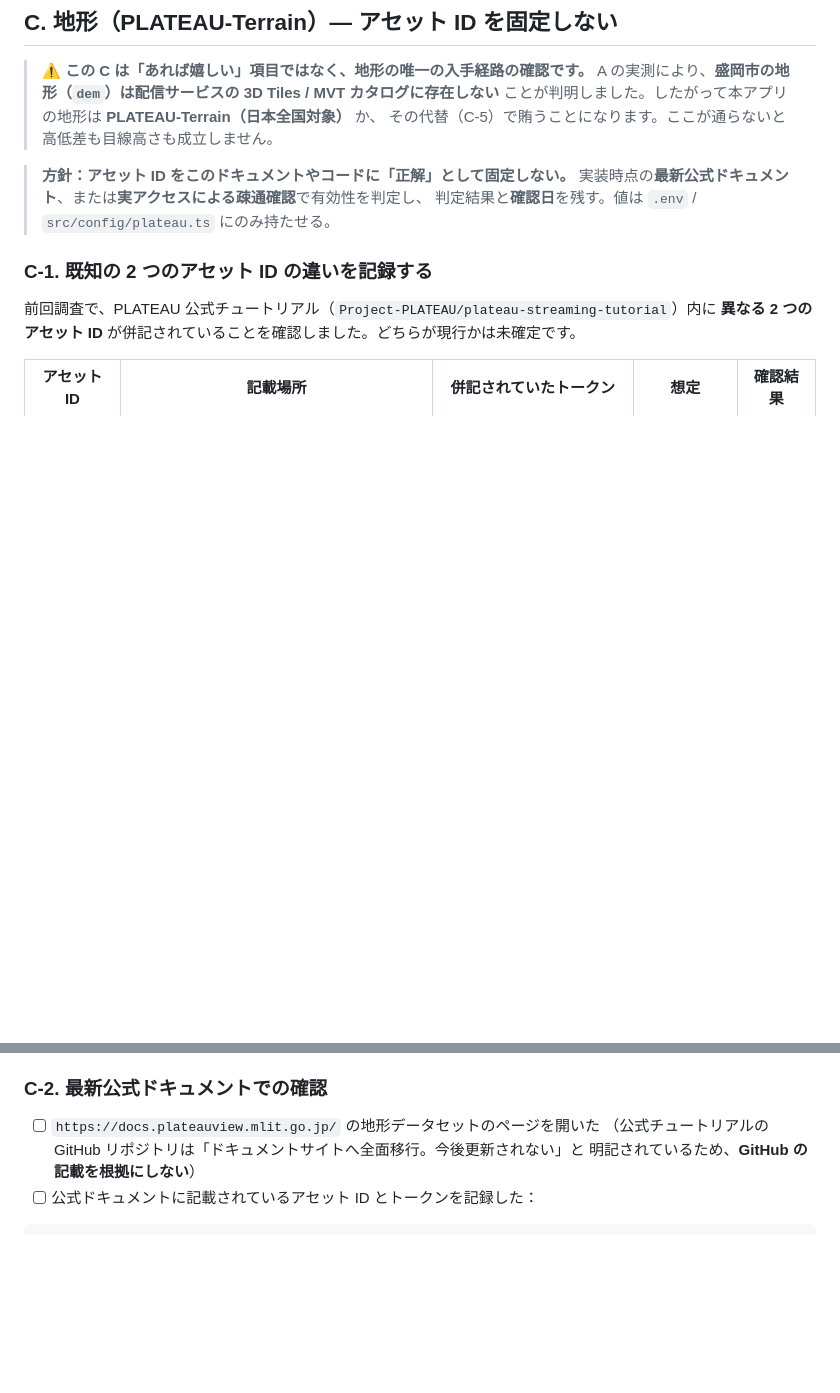
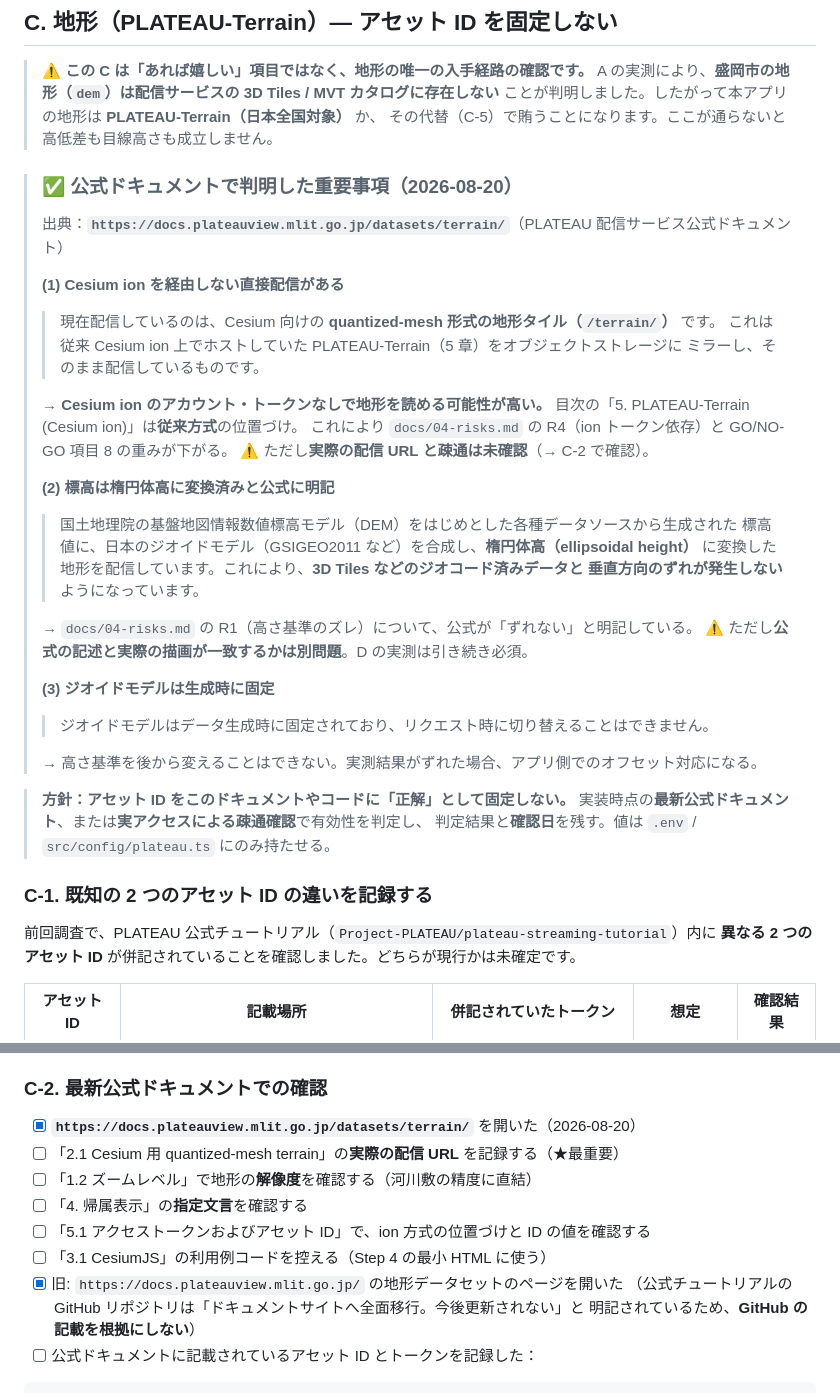
Before and after one commit to teruemon325/claude-firework, a Markdown page: docs/05-verification-checklist.md, 2 parts joined by grey strips. Drawn GitHub-style; blank space fills up the shorter version.

```diff
--- a/docs/05-verification-checklist.md
+++ b/docs/05-verification-checklist.md
@@ -400,6 +400,37 @@ curl -s --compressed https://api.plateauview.mlit.go.jp/datacatalog/plateau-data
 > ことが判明しました。したがって本アプリの地形は **PLATEAU-Terrain（日本全国対象）** か、
 > その代替（C-5）で賄うことになります。ここが通らないと高低差も目線高さも成立しません。
 
+> ### ✅ 公式ドキュメントで判明した重要事項（2026-08-20）
+>
+> 出典：**`https://docs.plateauview.mlit.go.jp/datasets/terrain/`**（PLATEAU 配信サービス公式ドキュメント）
+>
+> **(1) Cesium ion を経由しない直接配信がある**
+>
+> > 現在配信しているのは、Cesium 向けの **quantized-mesh 形式の地形タイル（`/terrain/`）** です。
+> > これは従来 Cesium ion 上でホストしていた PLATEAU-Terrain（5 章）をオブジェクトストレージに
+> > ミラーし、そのまま配信しているものです。
+>
+> → **Cesium ion のアカウント・トークンなしで地形を読める可能性が高い。**
+> 目次の「5. PLATEAU-Terrain (Cesium ion)」は**従来方式**の位置づけ。
+> これにより `docs/04-risks.md` の R4（ion トークン依存）と GO/NO-GO 項目 8 の重みが下がる。
+> ⚠️ ただし**実際の配信 URL と疎通は未確認**（→ C-2 で確認）。
+>
+> **(2) 標高は楕円体高に変換済みと公式に明記**
+>
+> > 国土地理院の基盤地図情報数値標高モデル（DEM）をはじめとした各種データソースから生成された
+> > 標高値に、日本のジオイドモデル（GSIGEO2011 など）を合成し、**楕円体高（ellipsoidal height）**
+> > に変換した地形を配信しています。これにより、**3D Tiles などのジオコード済みデータと
+> > 垂直方向のずれが発生しない**ようになっています。
+>
+> → `docs/04-risks.md` の R1（高さ基準のズレ）について、公式が「ずれない」と明記している。
+> ⚠️ ただし**公式の記述と実際の描画が一致するかは別問題**。D の実測は引き続き必須。
+>
+> **(3) ジオイドモデルは生成時に固定**
+>
+> > ジオイドモデルはデータ生成時に固定されており、リクエスト時に切り替えることはできません。
+>
+> → 高さ基準を後から変えることはできない。実測結果がずれた場合、アプリ側でのオフセット対応になる。
+
 > **方針：アセット ID をこのドキュメントやコードに「正解」として固定しない。**
 > 実装時点の**最新公式ドキュメント**、または**実アクセスによる疎通確認**で有効性を判定し、
 > 判定結果と**確認日**を残す。値は `.env` / `src/config/plateau.ts` にのみ持たせる。
@@ -420,7 +451,13 @@ curl -s --compressed https://api.plateauview.mlit.go.jp/datacatalog/plateau-data
 
 ### C-2. 最新公式ドキュメントでの確認
 
-- [ ] `https://docs.plateauview.mlit.go.jp/` の地形データセットのページを開いた
+- [x] **`https://docs.plateauview.mlit.go.jp/datasets/terrain/`** を開いた（2026-08-20）
+- [ ] 「2.1 Cesium 用 quantized-mesh terrain」の**実際の配信 URL** を記録する（★最重要）
+- [ ] 「1.2 ズームレベル」で地形の**解像度**を確認する（河川敷の精度に直結）
+- [ ] 「4. 帰属表示」の**指定文言**を確認する
+- [ ] 「5.1 アクセストークンおよびアセット ID」で、ion 方式の位置づけと ID の値を確認する
+- [ ] 「3.1 CesiumJS」の利用例コードを控える（Step 4 の最小 HTML に使う）
+- [x] 旧: `https://docs.plateauview.mlit.go.jp/` の地形データセットのページを開いた
       （公式チュートリアルの GitHub リポジトリは「ドキュメントサイトへ全面移行。今後更新されない」と
       明記されているため、**GitHub の記載を根拠にしない**）
 - [ ] 公式ドキュメントに記載されているアセット ID とトークンを記録した：
```
Also changed, not shown: other parts of docs/05-verification-checklist.md (+12 -0 lines), docs/04-risks.md (+20 -0 lines).
